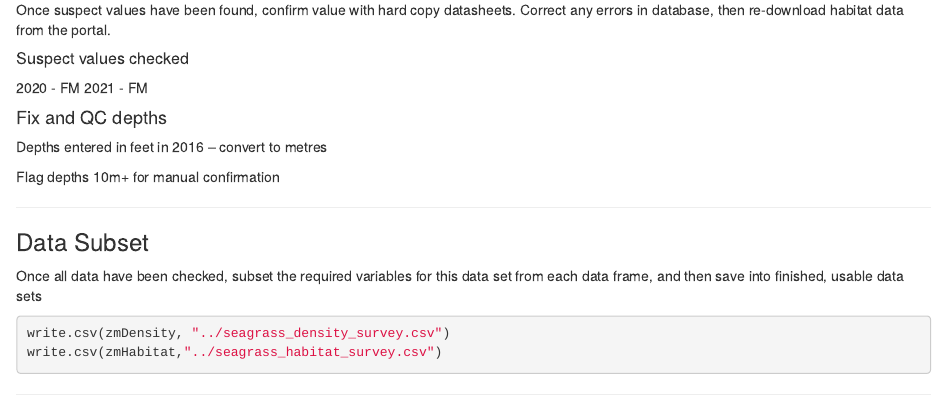
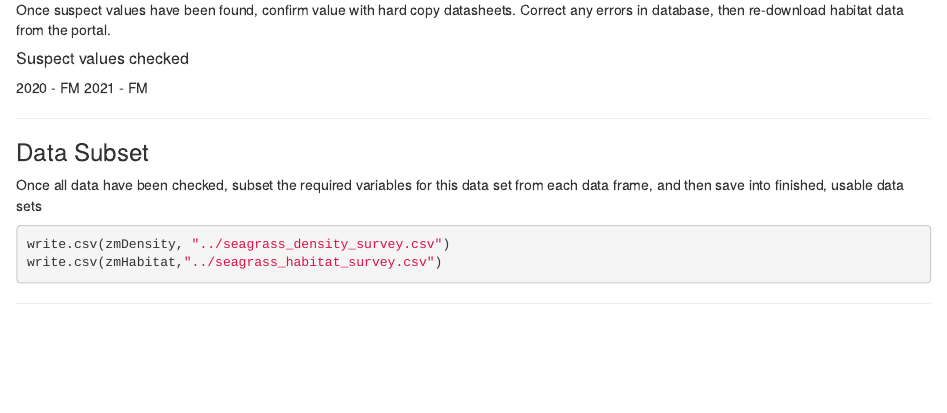
Before and after one commit to HakaiInstitute/seagrass-site-production, an R Markdown document (R/SeagrassSiteLevelProduction.Rmd): the page in a window 1100 px wide, from 15600 px down. Rendered offline with R 4.5, knitr and Pandoc, with nearby package versions.

Commit message:
Update SeagrassSiteLevelProduction.Rmd

````diff
--- a/R/SeagrassSiteLevelProduction.Rmd
+++ b/R/SeagrassSiteLevelProduction.Rmd
@@ -154,19 +154,6 @@ Correct any errors in database, then re-download habitat data from the portal.
 2021 - FM
 
 
-#### Fix and QC depths
-
-Depths entered in feet in 2016 -- convert to metres
-```{r}
-
-```
-
-Flag depths 10m+ for manual confirmation
-```{r}
-
-```
-
-
 ***
 
 ### Data Subset
````
